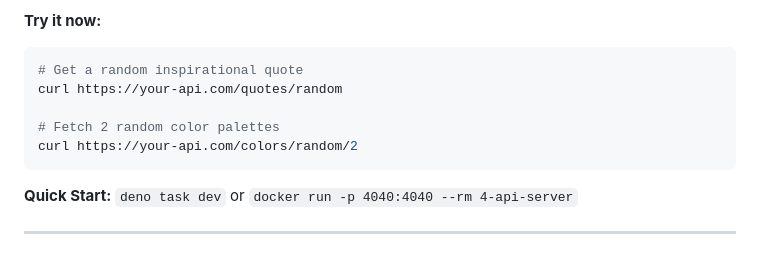
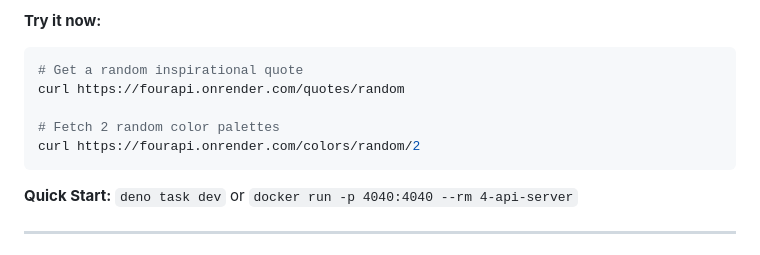
Before and after one commit to MalindiFrank/4api, a Markdown page: README.md, the part around the change. Rendered like a GitHub page.

````diff
--- a/README.md
+++ b/README.md
@@ -15,10 +15,10 @@ A light REST API built with Deno & Hono that serves curated collections of **wor
 **Try it now:**
 ```bash
 # Get a random inspirational quote
-curl https://your-api.com/quotes/random
+curl https://fourapi.onrender.com/quotes/random
 
 # Fetch 2 random color palettes
-curl https://your-api.com/colors/random/2
+curl https://fourapi.onrender.com/colors/random/2
 ```
 
 **Quick Start:** `deno task dev` or `docker run -p 4040:4040 --rm 4-api-server`
````
